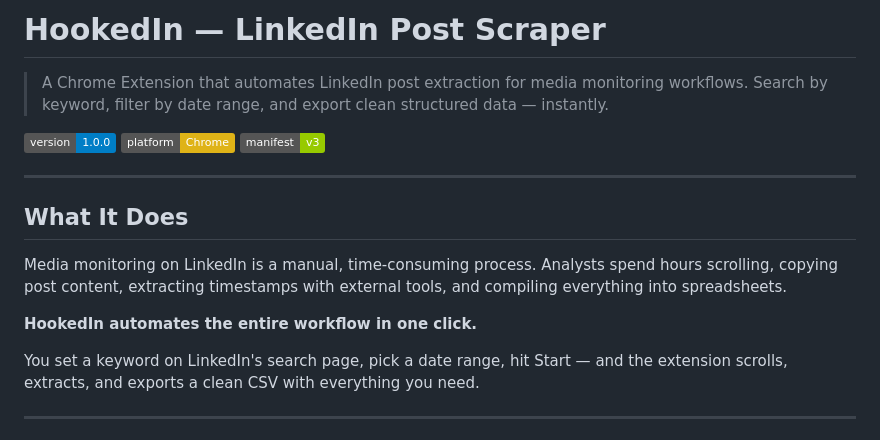
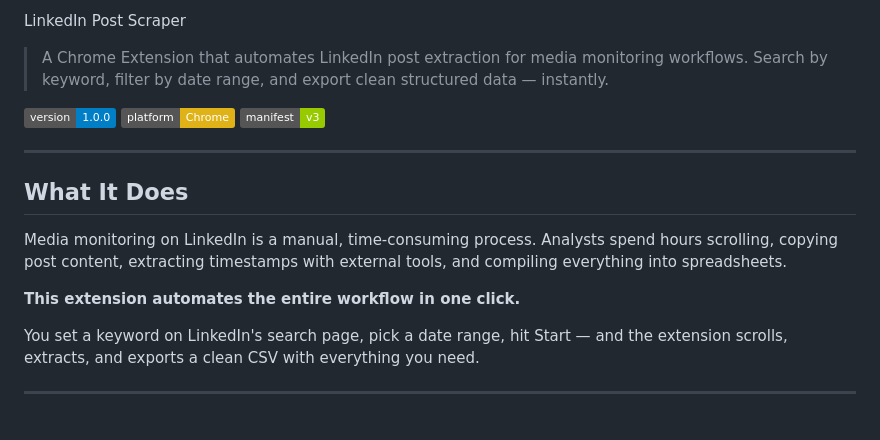
Before and after one commit to Annie-Christina-A/Automatic-Post-Scrapper, a Markdown page: README.md, the part around the change. Rendered like a GitHub page; badges without logos.

```diff
--- a/README.md
+++ b/README.md
@@ -1,4 +1,4 @@
-# HookedIn — LinkedIn Post Scraper
+LinkedIn Post Scraper
 
 > A Chrome Extension that automates LinkedIn post extraction for media monitoring workflows. Search by keyword, filter by date range, and export clean structured data — instantly.
 
@@ -12,7 +12,7 @@
 
 Media monitoring on LinkedIn is a manual, time-consuming process. Analysts spend hours scrolling, copying post content, extracting timestamps with external tools, and compiling everything into spreadsheets.
 
-**HookedIn automates the entire workflow in one click.**
+**This extension automates the entire workflow in one click.**
 
 You set a keyword on LinkedIn's search page, pick a date range, hit Start — and the extension scrolls, extracts, and exports a clean CSV with everything you need.
 
```
